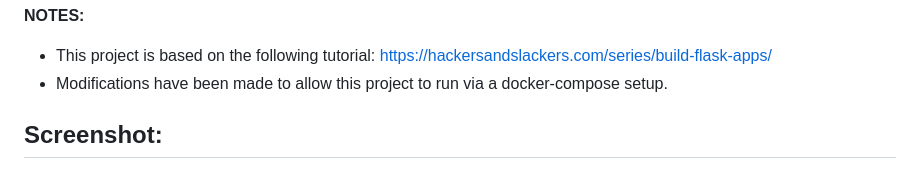
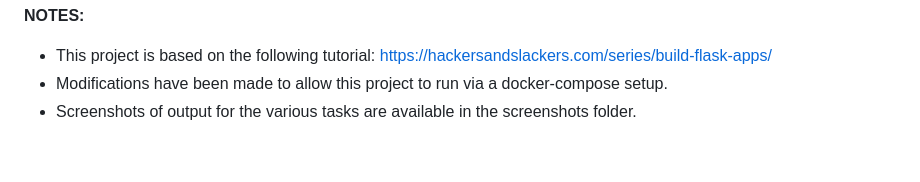
Before and after one commit to Robert-Such/Flask-Demo, a Markdown page: README.MD, the part around the change. Rendered like a GitHub page.

```diff
--- a/README.MD
+++ b/README.MD
@@ -17,6 +17,4 @@
  - This project is based on the following tutorial:
 https://hackersandslackers.com/series/build-flask-apps/
  - Modifications have been made to allow this project to run via a docker-compose setup.
-
-
-## Screenshot:
+ - Screenshots of output for the various tasks are available in the screenshots folder.
```
Also changed, not shown: screenshots/Output_Task_11.png (added), 9 other files.
